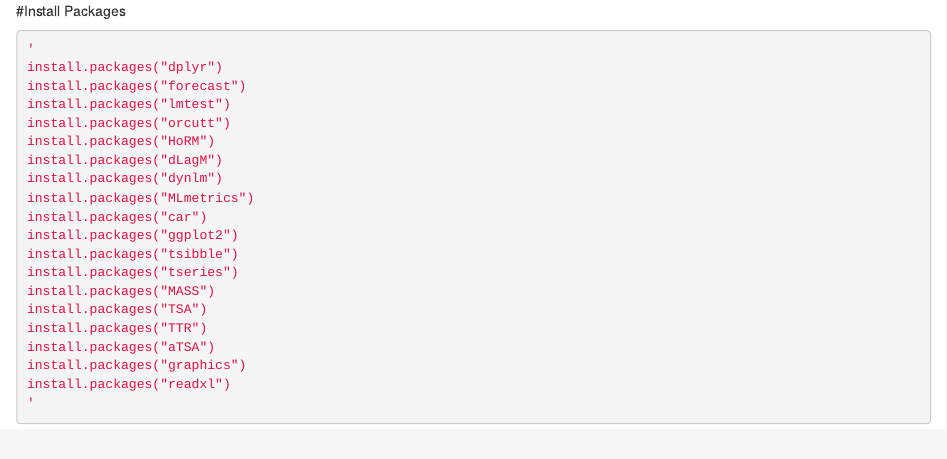
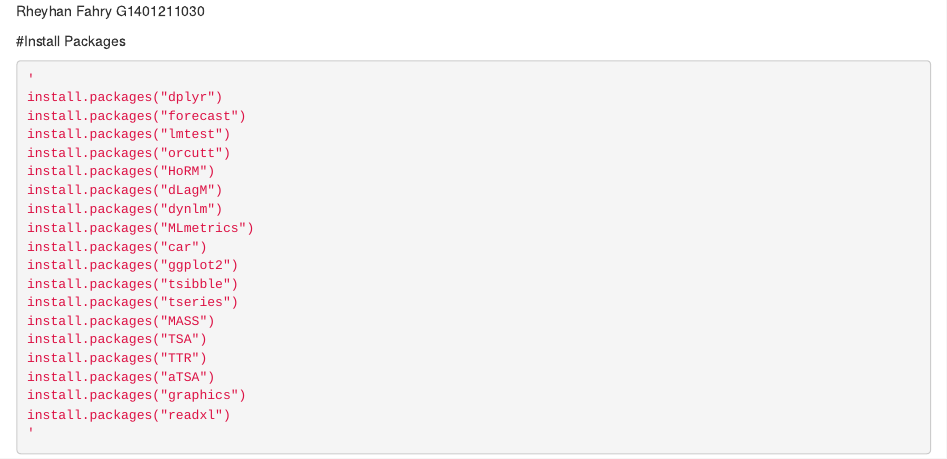
Before and after one commit to Rheyhan/MPDW-Rhey, an R Markdown document (Tugas/7/Tugas 7.rmd): the page in a window 1100 px wide, from its top. Rendered offline with R 4.5, knitr and Pandoc, with nearby package versions; some code elsewhere in the file could not run offline.

Commit message:
Update Tugas 7.rmd

````diff
--- a/Tugas/7/Tugas 7.rmd
+++ b/Tugas/7/Tugas 7.rmd
@@ -1,3 +1,5 @@
+Rheyhan Fahry G1401211030
+
 #Install Packages
 ```{r}
 '
````
